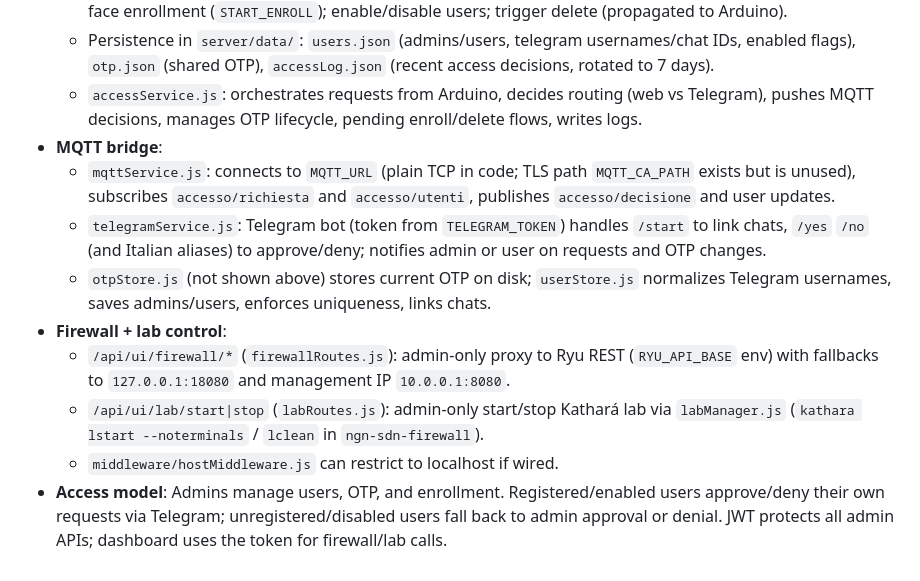
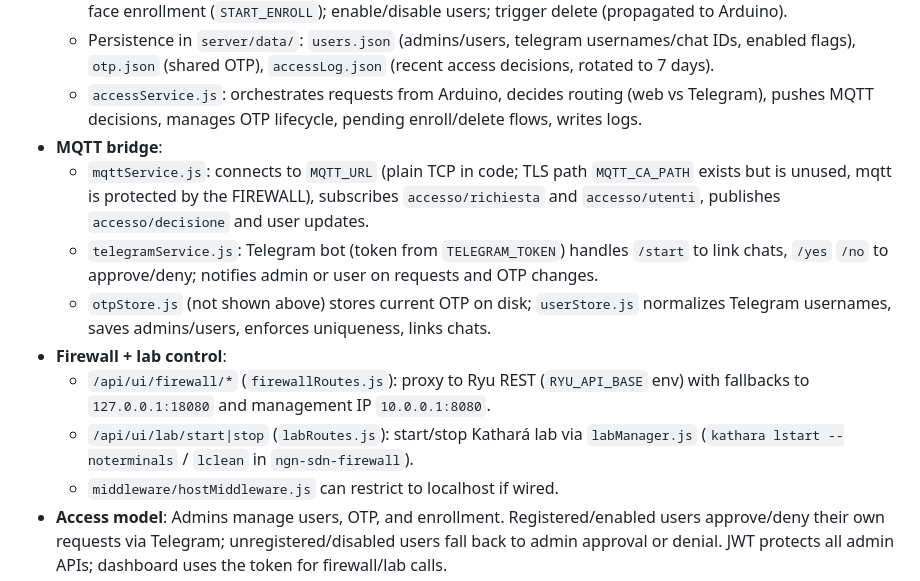
Before and after one commit to anass03/Sicura, a Markdown page: README.md, the part around the change. GitHub-like rendering.

```diff
--- a/README.md
+++ b/README.md
@@ -85,12 +85,12 @@
   - Persistence in `server/data/`: `users.json` (admins/users, telegram usernames/chat IDs, enabled flags), `otp.json` (shared OTP), `accessLog.json` (recent access decisions, rotated to 7 days).
   - `accessService.js`: orchestrates requests from Arduino, decides routing (web vs Telegram), pushes MQTT decisions, manages OTP lifecycle, pending enroll/delete flows, writes logs.
 - **MQTT bridge**:
-  - `mqttService.js`: connects to `MQTT_URL` (plain TCP in code; TLS path `MQTT_CA_PATH` exists but is unused), subscribes `accesso/richiesta` and `accesso/utenti`, publishes `accesso/decisione` and user updates.
-  - `telegramService.js`: Telegram bot (token from `TELEGRAM_TOKEN`) handles `/start` to link chats, `/yes` `/no` (and Italian aliases) to approve/deny; notifies admin or user on requests and OTP changes.
+  - `mqttService.js`: connects to `MQTT_URL` (plain TCP in code; TLS path `MQTT_CA_PATH` exists but is unused, mqtt is protected by the FIREWALL), subscribes `accesso/richiesta` and `accesso/utenti`, publishes `accesso/decisione` and user updates.
+  - `telegramService.js`: Telegram bot (token from `TELEGRAM_TOKEN`) handles `/start` to link chats, `/yes` `/no` to approve/deny; notifies admin or user on requests and OTP changes.
   - `otpStore.js` (not shown above) stores current OTP on disk; `userStore.js` normalizes Telegram usernames, saves admins/users, enforces uniqueness, links chats.
 - **Firewall + lab control**:
-  - `/api/ui/firewall/*` (`firewallRoutes.js`): admin-only proxy to Ryu REST (`RYU_API_BASE` env) with fallbacks to `127.0.0.1:18080` and management IP `10.0.0.1:8080`.
-  - `/api/ui/lab/start|stop` (`labRoutes.js`): admin-only start/stop Kathará lab via `labManager.js` (`kathara lstart --noterminals` / `lclean` in `ngn-sdn-firewall`).
+  - `/api/ui/firewall/*` (`firewallRoutes.js`): proxy to Ryu REST (`RYU_API_BASE` env) with fallbacks to `127.0.0.1:18080` and management IP `10.0.0.1:8080`.
+  - `/api/ui/lab/start|stop` (`labRoutes.js`): start/stop Kathará lab via `labManager.js` (`kathara lstart --noterminals` / `lclean` in `ngn-sdn-firewall`).
   - `middleware/hostMiddleware.js` can restrict to localhost if wired.
 - **Access model**: Admins manage users, OTP, and enrollment. Registered/enabled users approve/deny their own requests via Telegram; unregistered/disabled users fall back to admin approval or denial. JWT protects all admin APIs; dashboard uses the token for firewall/lab calls.
 
```
